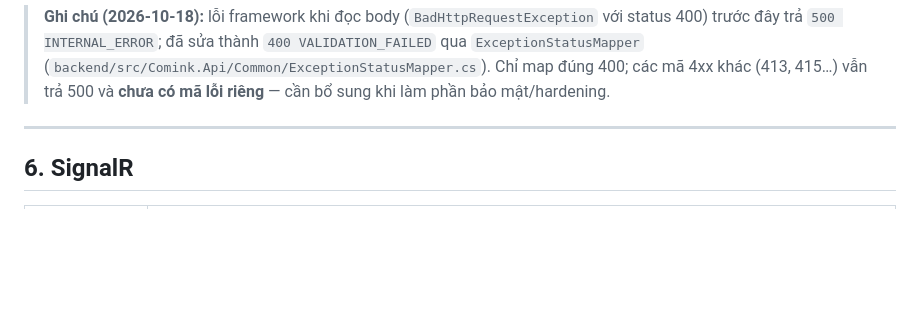
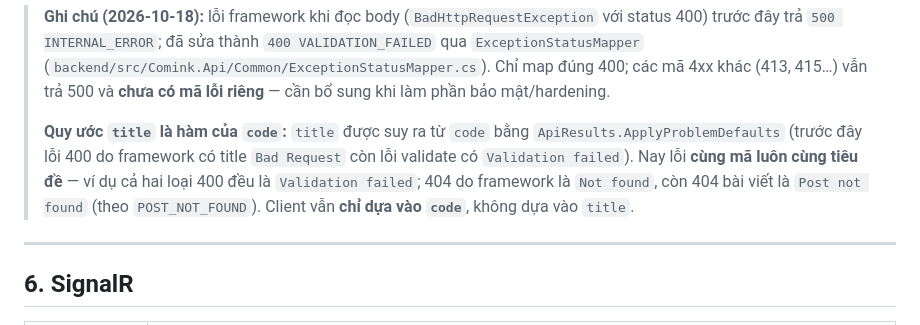
Before and after one commit to DangKhoa-1085/Comink, a Markdown page: docs/05_api_contract.md, the part around the change. GitHub-like rendering; blank space fills up the shorter version.

Commit message:
docs: record consistent problem details titles

```diff
--- a/docs/05_api_contract.md
+++ b/docs/05_api_contract.md
@@ -239,6 +239,8 @@ Phản hồi `200 OK`: phân trang `AdminUserSummary`:
 Mã lỗi là **hằng số tiếng Anh** ở backend; web/app dịch sang `vi`/`en`.
 
 > **Ghi chú (2026-10-18):** lỗi framework khi đọc body (`BadHttpRequestException` với status 400) trước đây trả `500 INTERNAL_ERROR`; đã sửa thành `400 VALIDATION_FAILED` qua `ExceptionStatusMapper` (`backend/src/Comink.Api/Common/ExceptionStatusMapper.cs`). Chỉ map đúng 400; các mã 4xx khác (413, 415…) vẫn trả 500 và **chưa có mã lỗi riêng** — cần bổ sung khi làm phần bảo mật/hardening.
+>
+> **Quy ước `title` là hàm của `code`:** `title` được suy ra từ `code` bằng `ApiResults.ApplyProblemDefaults` (trước đây lỗi 400 do framework có title `Bad Request` còn lỗi validate có `Validation failed`). Nay lỗi **cùng mã luôn cùng tiêu đề** — ví dụ cả hai loại 400 đều là `Validation failed`; 404 do framework là `Not found`, còn 404 bài viết là `Post not found` (theo `POST_NOT_FOUND`). Client vẫn **chỉ dựa vào `code`**, không dựa vào `title`.
 
 ---
 
```
Also changed, not shown: docs/04_roadmap.md (+1 -1 lines).
